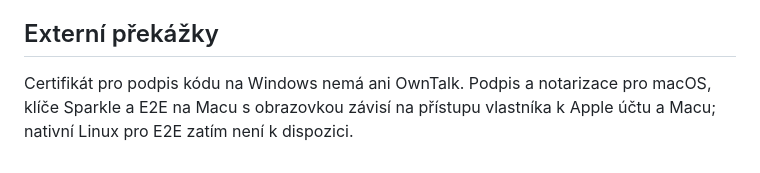
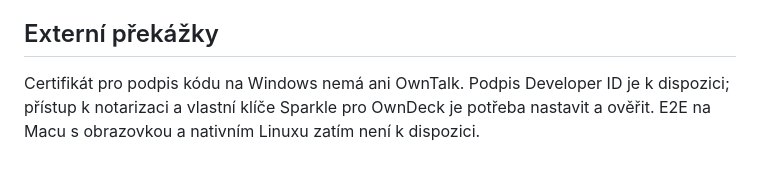
Before and after one commit to nks-hub/owndeck, a Markdown page: docs/desktop.md, the part around the change. Rendered like a GitHub page.

Commit message:
docs: upřesnit stav podpisu a notarizace pro macOS

```diff
--- a/docs/desktop.md
+++ b/docs/desktop.md
@@ -42,4 +42,4 @@ Runner pro Windows (jedna instance, předání odkazu, poloha okna, autostart),
 
 ## Externí překážky
 
-Certifikát pro podpis kódu na Windows nemá ani OwnTalk. Podpis a notarizace pro macOS, klíče Sparkle a E2E na Macu s obrazovkou závisí na přístupu vlastníka k Apple účtu a Macu; nativní Linux pro E2E zatím není k dispozici.
+Certifikát pro podpis kódu na Windows nemá ani OwnTalk. Podpis Developer ID je k dispozici; přístup k notarizaci a vlastní klíče Sparkle pro OwnDeck je potřeba nastavit a ověřit. E2E na Macu s obrazovkou a nativním Linuxu zatím není k dispozici.
```
Also changed, not shown: TODO.md (+2 -2 lines).
